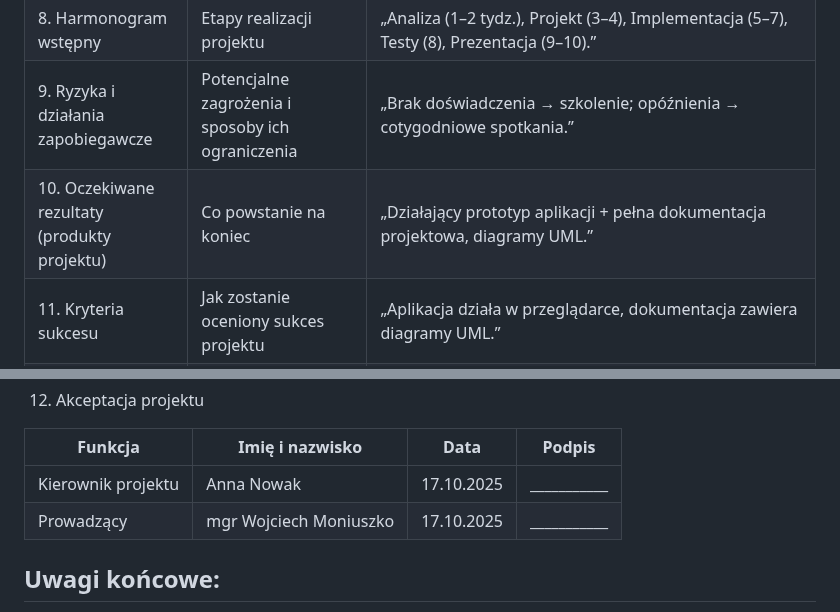
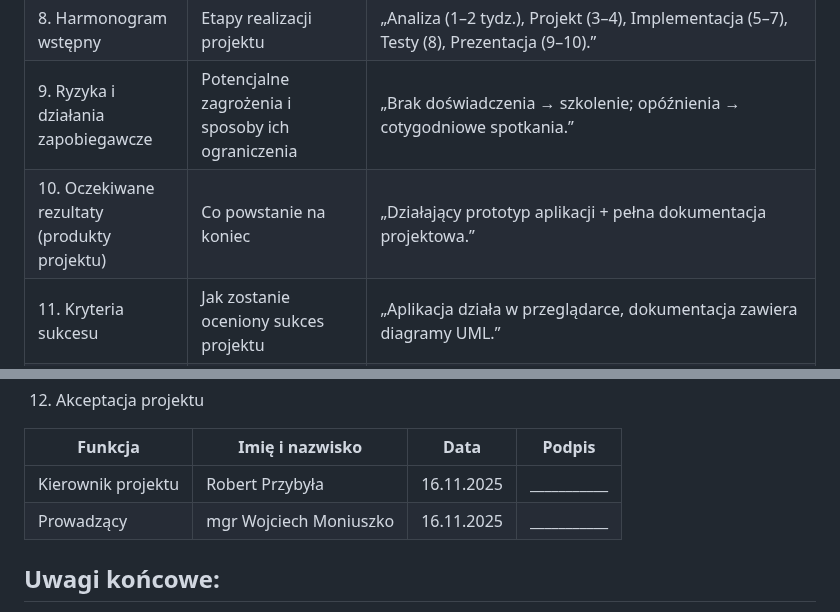
Before and after one commit to RobertP80/Aplikacja-do-zarzadzania-budzetem-osobistym, a Markdown page: Karta_projektu.md, 2 parts joined by grey strips. Rendered like a GitHub page.

```diff
--- a/Karta_projektu.md
+++ b/Karta_projektu.md
@@ -15,7 +15,7 @@ Karta projektu to pierwszy oficjalny dokument projektowy, który opisuje jego po
 |7. Zasoby i narzędzia|Technologie, środowisko, repozytorium, narzędzia komunikacji|„php, html, java script, bootstrap.”|
 |8. Harmonogram wstępny|Etapy realizacji projektu|„Analiza (1–2 tydz.), Projekt (3–4), Implementacja (5–7), Testy (8), Prezentacja (9–10).”|
 |9. Ryzyka i działania zapobiegawcze|Potencjalne zagrożenia i sposoby ich ograniczenia|„Brak doświadczenia → szkolenie; opóźnienia → cotygodniowe spotkania.”|
-|10. Oczekiwane rezultaty (produkty projektu)|Co powstanie na koniec|„Działający prototyp aplikacji + pełna dokumentacja projektowa, diagramy UML.”|
+|10. Oczekiwane rezultaty (produkty projektu)|Co powstanie na koniec|„Działający prototyp aplikacji + pełna dokumentacja projektowa.”|
 |11. Kryteria sukcesu|Jak zostanie oceniony sukces projektu|„Aplikacja działa w przeglądarce, dokumentacja zawiera diagramy UML.”|
 |12. Akceptacja projektu|Podpisy|„Zatwierdza: kierownik projektu.”|
 
@@ -192,8 +192,8 @@ Nr|Ryzyko|Prawdopodobieństwo|Skutek|Działanie zapobiegawcze
 
 Funkcja|Imię i nazwisko|Data|Podpis
 ------------|-------------------------------|--------------|----------------------------------|
-Kierownik projektu|Anna Nowak|17.10.2025|___________
-Prowadzący|mgr Wojciech Moniuszko|17.10.2025|___________
+Kierownik projektu|Robert Przybyła|16.11.2025|___________
+Prowadzący|mgr Wojciech Moniuszko|16.11.2025|___________
 
 ## Uwagi końcowe:
 
```
